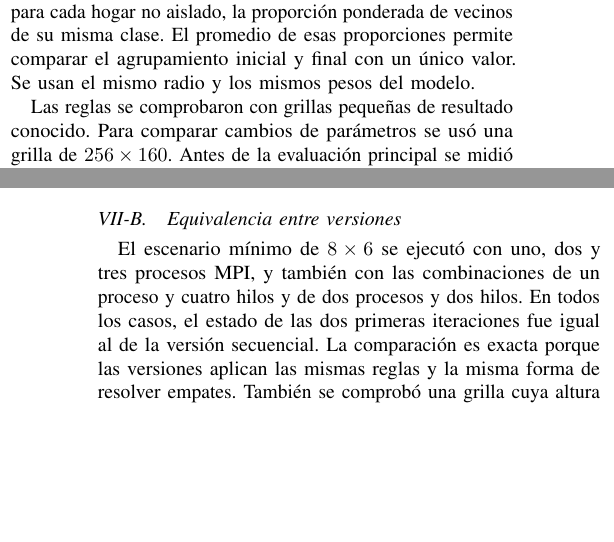
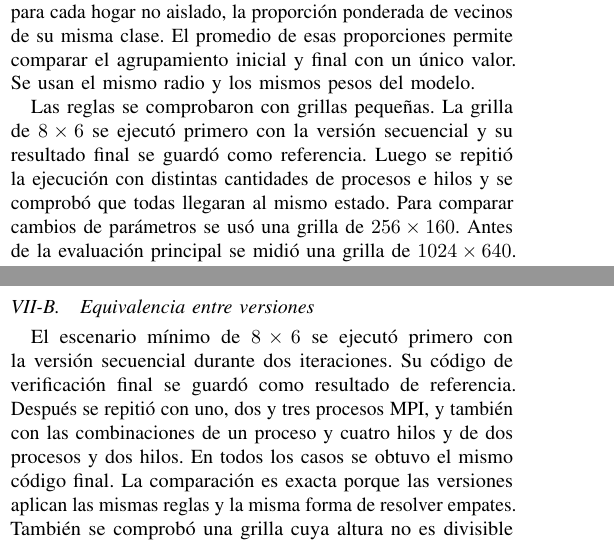
Before and after one commit to MatiasAGC/HPC-Schelling, a LaTeX paper (informe/main.tex, which reads informe/secciones/06_metodologia.tex, informe/secciones/07_validacion.tex): two parts of the columns of pages 4 and 5 of 8, joined at a grey line, cut so that both start at the same text, the shorter picture padded with empty space. Compiled offline with pdfLaTeX.

Commit message:
docs: explicar resultado de referencia

```diff
--- a/informe/secciones/06_metodologia.tex
+++ b/informe/secciones/06_metodologia.tex
@@ -17,7 +17,7 @@ Para medir escalabilidad fuerte se mantiene fija la grilla y se cambia la cantid
 
 Para observar el cambio espacial se reconstruye la grilla inicial con la misma semilla y se lee el estado final guardado por la simulación. Cada celda se pinta según su clase social, o como vivienda vacía o celda no residencial. Además se calcula, para cada hogar no aislado, la proporción ponderada de vecinos de su misma clase. El promedio de esas proporciones permite comparar el agrupamiento inicial y final con un único valor. Se usan el mismo radio y los mismos pesos del modelo.
 
-Las reglas se comprobaron con grillas pequeñas de resultado conocido. Para comparar cambios de parámetros se usó una grilla de $256\times160$. Antes de la evaluación principal se midió una grilla de $1024\times640$. Se realizó una ejecución previa que no se midió y luego cinco repeticiones por configuración. Esta prueba también mostró que la combinación inicial de ocupación y permanencia dejaba de producir mudanzas demasiado pronto.
+Las reglas se comprobaron con grillas pequeñas. La grilla de $8\times6$ se ejecutó primero con la versión secuencial y su resultado final se guardó como referencia. Luego se repitió la ejecución con distintas cantidades de procesos e hilos y se comprobó que todas llegaran al mismo estado. Para comparar cambios de parámetros se usó una grilla de $256\times160$. Antes de la evaluación principal se midió una grilla de $1024\times640$. Se realizó una ejecución previa que no se midió y luego cinco repeticiones por configuración. Esta prueba también mostró que la combinación inicial de ocupación y permanencia dejaba de producir mudanzas demasiado pronto.
 
 La evaluación principal usa \texttt{hpc.conf}, con $4096\times2560$ celdas y 240 iteraciones. Mantiene la distribución social y las preferencias; usa 20\% de viviendas vacías, permanencia cero, financiación de 60\%, plazo de 360 meses y un límite de cuota de 40\% del ingreso. La grilla es sintética y no estima la cantidad de viviendas de Montevideo.
 
--- a/informe/secciones/07_validacion.tex
+++ b/informe/secciones/07_validacion.tex
@@ -8,7 +8,7 @@ Se comprobaron las reglas de ocupación, vecindario, tolerancia, precio, capacid
 
 \subsection{Equivalencia entre versiones}
 
-El escenario mínimo de $8\times6$ se ejecutó con uno, dos y tres procesos MPI, y también con las combinaciones de un proceso y cuatro hilos y de dos procesos y dos hilos. En todos los casos, el estado de las dos primeras iteraciones fue igual al de la versión secuencial. La comparación es exacta porque las versiones aplican las mismas reglas y la misma forma de resolver empates. También se comprobó una grilla cuya altura no es divisible entre los procesos y el intercambio de filas auxiliares en los bordes.
+El escenario mínimo de $8\times6$ se ejecutó primero con la versión secuencial durante dos iteraciones. Su código de verificación final se guardó como resultado de referencia. Después se repitió con uno, dos y tres procesos MPI, y también con las combinaciones de un proceso y cuatro hilos y de dos procesos y dos hilos. En todos los casos se obtuvo el mismo código final. La comparación es exacta porque las versiones aplican las mismas reglas y la misma forma de resolver empates. También se comprobó una grilla cuya altura no es divisible entre los procesos y el intercambio de filas auxiliares en los bordes.
 
 \subsection{Guardado y reinicio}
 
```
